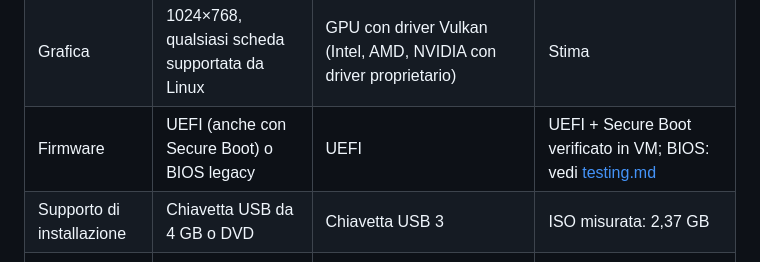
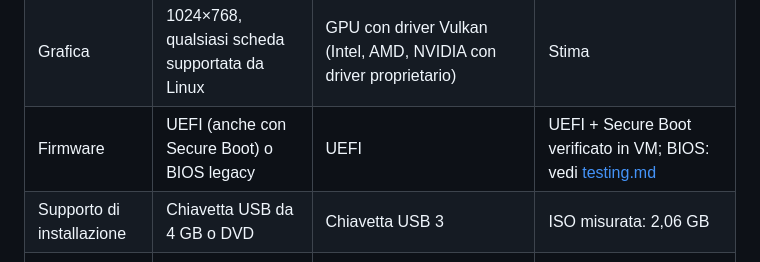
Before and after one commit to federicolia-coder/TrotaOS, a Markdown page: docs/installation.md, the part around the change. Rendered like a GitHub page.

```diff
--- a/docs/installation.md
+++ b/docs/installation.md
@@ -13,7 +13,7 @@ Ubuntu 24.04 Desktop e non sono ancora stati verificati su hardware reale.
 | Spazio su disco | 25 GB | 60 GB+ su SSD | **Misurato** subito dopo l'installazione: 9,5 GB (di cui 2 GB di swapfile) |
 | Grafica | 1024×768, qualsiasi scheda supportata da Linux | GPU con driver Vulkan (Intel, AMD, NVIDIA con driver proprietario) | Stima |
 | Firmware | UEFI (anche con Secure Boot) o BIOS legacy | UEFI | UEFI + Secure Boot verificato in VM; BIOS: vedi [testing.md](testing.md) |
-| Supporto di installazione | Chiavetta USB da 4 GB o DVD | Chiavetta USB 3 | ISO misurata: 2,37 GB |
+| Supporto di installazione | Chiavetta USB da 4 GB o DVD | Chiavetta USB 3 | ISO misurata: 2,06 GB |
 | Rete | Facoltativa per l'installazione (prevista) | Necessaria per aggiornamenti e per installare applicazioni (GNOME Software, Flathub) | Installazione verificata in VM **con** rete; senza rete non ancora verificata |
 
 Le misure provengono da una VM QEMU (4 vCPU emulate, 4 GB RAM, disco virtio da
```
Also changed, not shown: docs/release-notes.md (+1 -1 lines).
